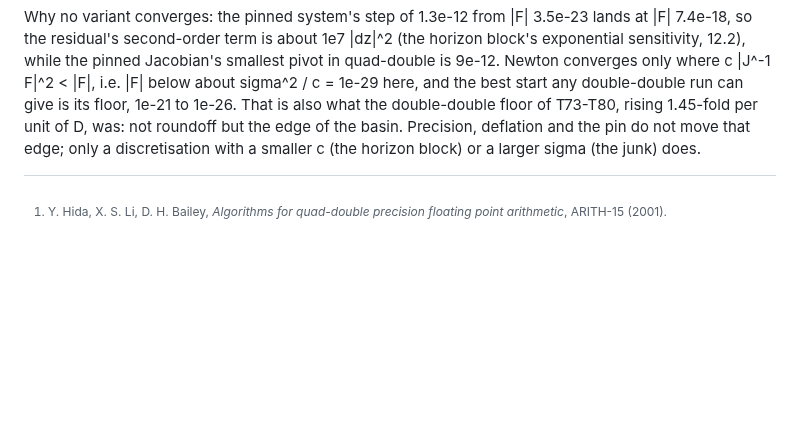
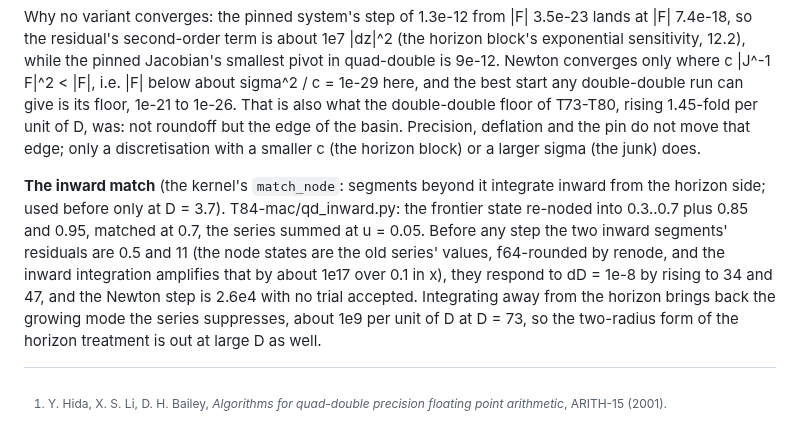
Before and after one commit to nmoinvaz/choptuik-large-d, a Markdown page: notes/QUAD_DOUBLE.md, the part around the change. Drawn GitHub-style; blank space fills up the shorter version.

Commit message:
QUAD_DOUBLE 12.3: the inward match fails at D 73 too
Co-Authored-By: Nathan Moinvaziri <nathan@nathanm.com>

```diff
--- a/notes/QUAD_DOUBLE.md
+++ b/notes/QUAD_DOUBLE.md
@@ -775,3 +775,11 @@ below about sigma^2 / c = 1e-29 here, and the best start any double-double run c
 That is also what the double-double floor of T73-T80, rising 1.45-fold per unit of D, was: not roundoff but the edge
 of the basin. Precision, deflation and the pin do not move that edge; only a discretisation with a smaller c (the
 horizon block) or a larger sigma (the junk) does.
+
+**The inward match** (the kernel's `match_node`: segments beyond it integrate inward from the horizon side; used
+before only at D = 3.7). T84-mac/qd_inward.py: the frontier state re-noded into 0.3..0.7 plus 0.85 and 0.95, matched
+at 0.7, the series summed at u = 0.05. Before any step the two inward segments' residuals are 0.5 and 11 (the node
+states are the old series' values, f64-rounded by renode, and the inward integration amplifies that by about 1e17
+over 0.1 in x), they respond to dD = 1e-8 by rising to 34 and 47, and the Newton step is 2.6e4 with no trial accepted.
+Integrating away from the horizon brings back the growing mode the series suppresses, about 1e9 per unit of D at
+D = 73, so the two-radius form of the horizon treatment is out at large D as well.
```
